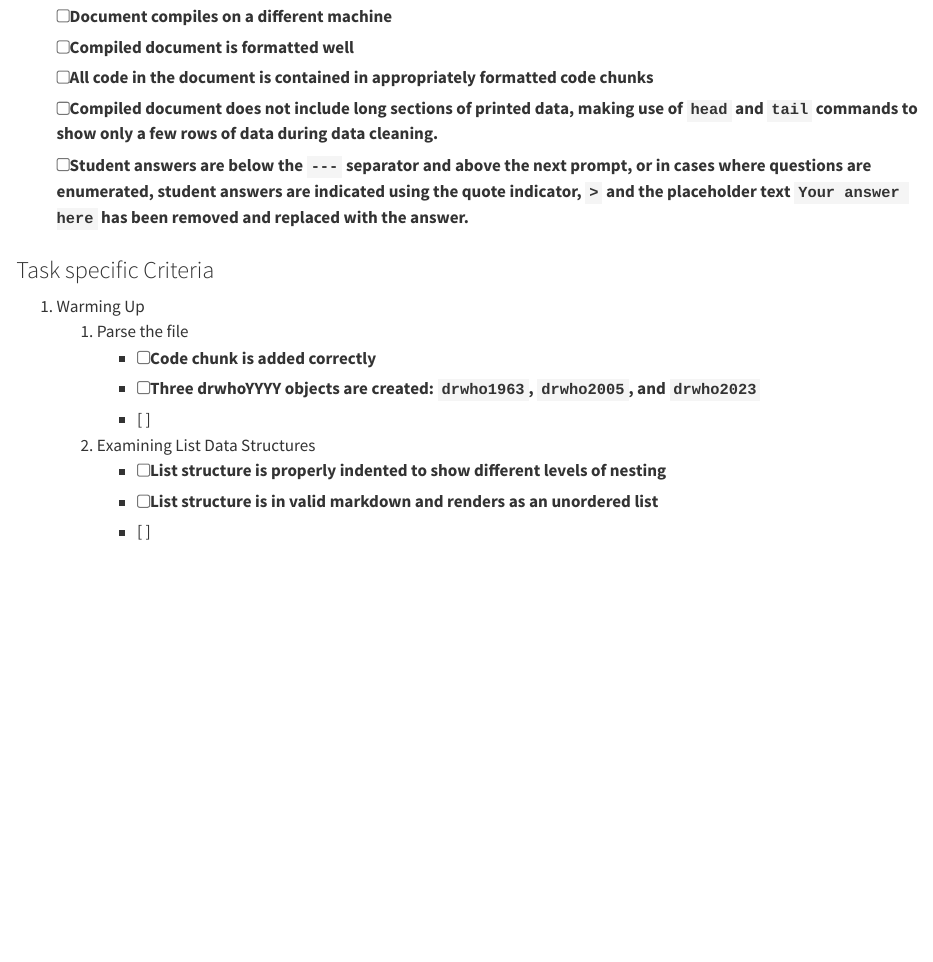
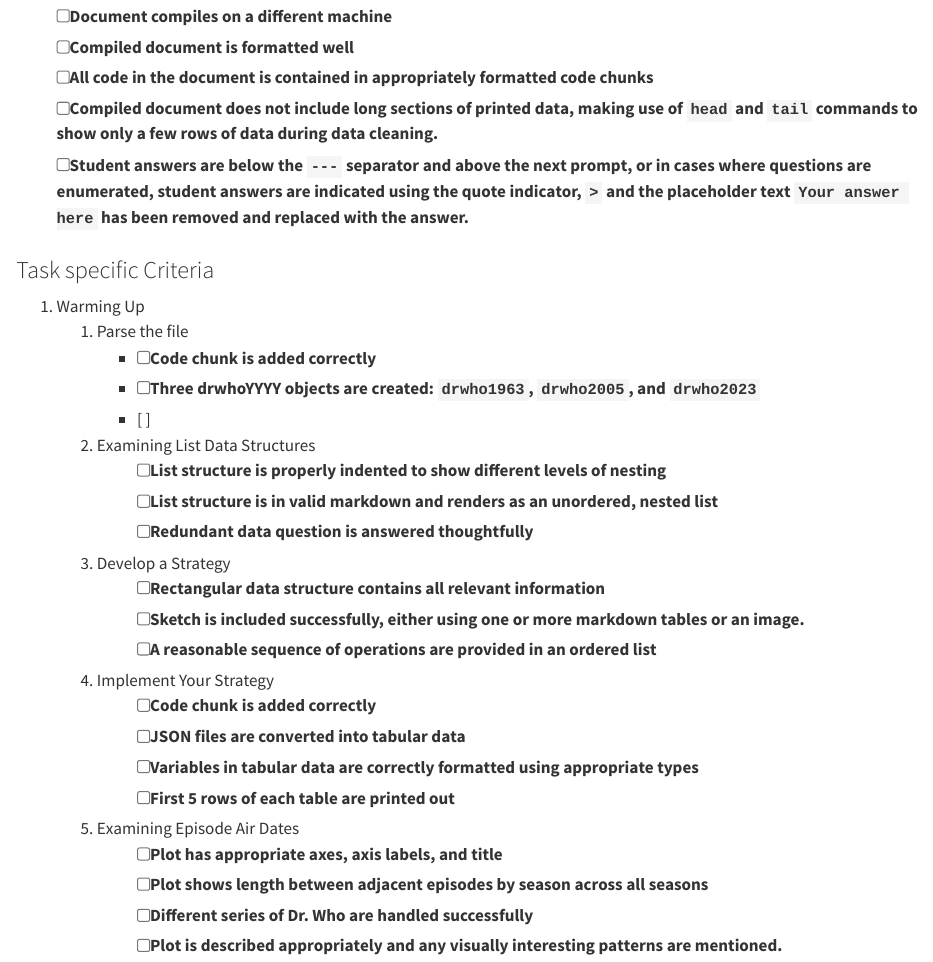
Before and after one commit to unl-stat351/list-processing-vitekmj, a Quarto document (tilt.qmd): the page in a window 1100 px wide, from 850 px down. Rendered offline with R 4.5, knitr and Pandoc in place of Quarto, with nearby package versions.

Commit message:
More tilt stuff as well as a bit more scaffolding wrt markdown structure

```diff
--- a/tilt.qmd
+++ b/tilt.qmd
@@ -50,5 +50,19 @@ This assignment will help you to become familiar with important knowledge in thi
         - [ ]
     2. Examining List Data Structures
         - [ ] List structure is properly indented to show different levels of nesting
-        - [ ] List structure is in valid markdown and renders as an unordered list
-        - [ ]
+        - [ ] List structure is in valid markdown and renders as an unordered, nested list
+        - [ ] Redundant data question is answered thoughtfully
+    3. Develop a Strategy
+        - [ ] Rectangular data structure contains all relevant information
+        - [ ] Sketch is included successfully, either using one or more markdown tables or an image.
+        - [ ] A reasonable sequence of operations are provided in an ordered list
+    4. Implement Your Strategy
+        - [ ] Code chunk is added correctly
+        - [ ] JSON files are converted into tabular data
+        - [ ] Variables in tabular data are correctly formatted using appropriate types
+        - [ ] First 5 rows of each table are printed out
+    5. Examining Episode Air Dates
+        - [ ] Plot has appropriate axes, axis labels, and title
+        - [ ] Plot shows length between adjacent episodes by season across all seasons
+        - [ ] Different series of Dr. Who are handled successfully
+        - [ ] Plot is described appropriately and any visually interesting patterns are mentioned.
```
Also changed, not shown: index.qmd (+14 -1 lines).
